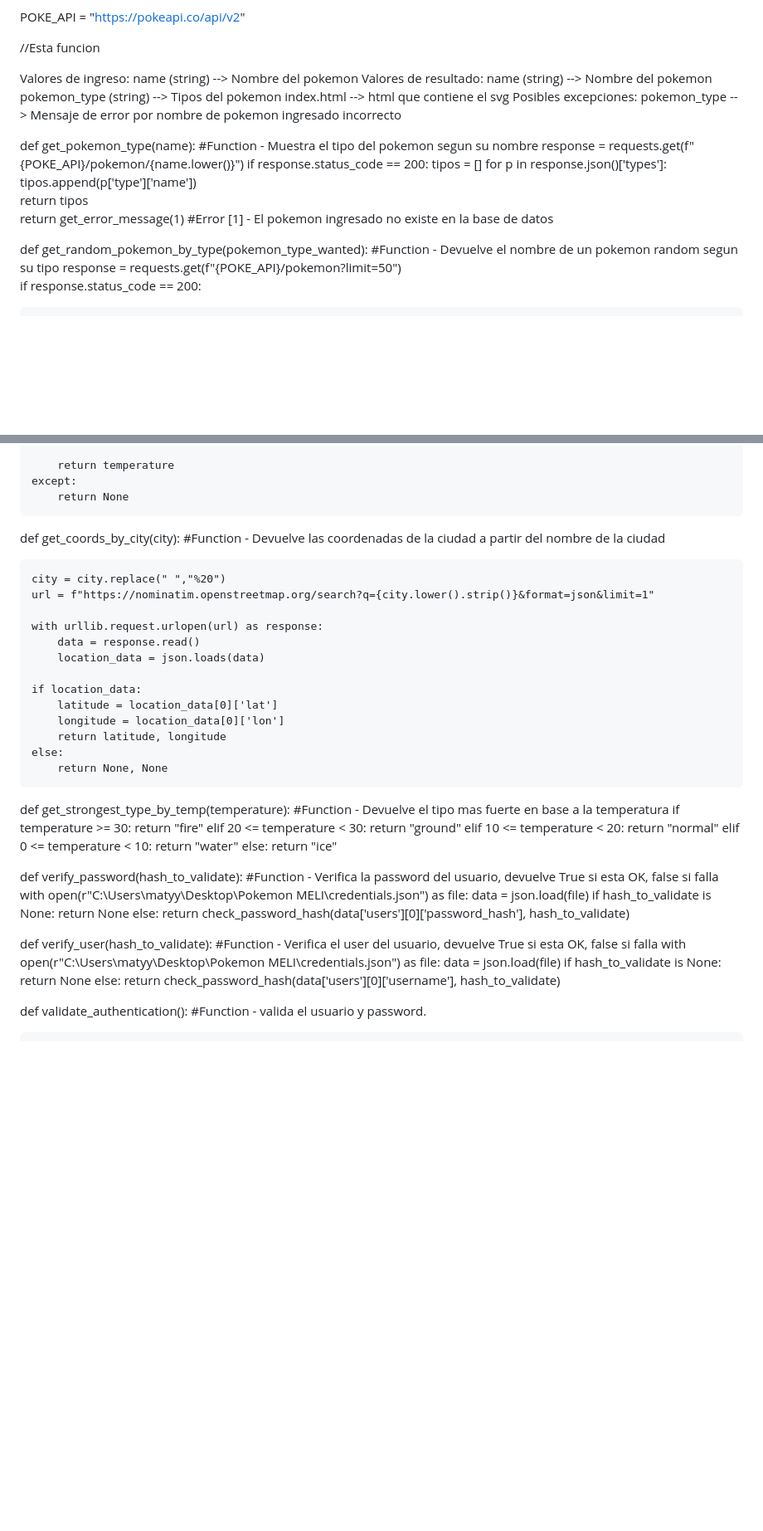
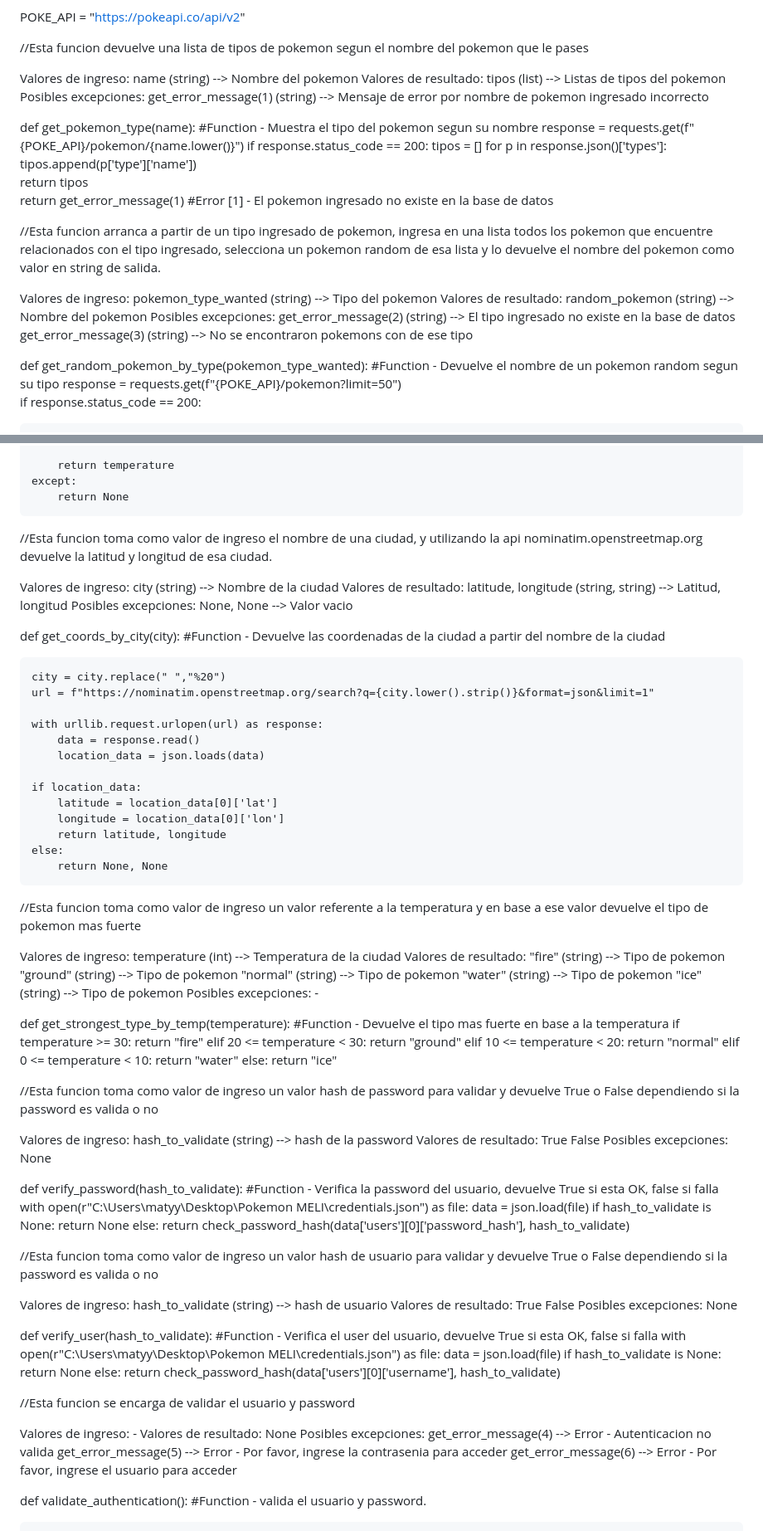
Before and after one commit to MatiasGabrielPaz/MeliMPazPoke, a Markdown page: README.md, 2 parts joined by grey strips. Shown: that part at 83% size. GitHub-like rendering; blank space fills up the shorter version.

```diff
--- a/README.md
+++ b/README.md
@@ -94,13 +94,11 @@ from werkzeug.security import check_password_hash
 
 POKE_API = "https://pokeapi.co/api/v2"
 
-//Esta funcion
+//Esta funcion devuelve una lista de tipos de pokemon segun el nombre del pokemon que le pases
 
 Valores de ingreso: name (string) --> Nombre del pokemon
-Valores de resultado: name (string) --> Nombre del pokemon
-                      pokemon_type (string) --> Tipos del pokemon
-                      index.html --> html que contiene el svg
-Posibles excepciones: pokemon_type --> Mensaje de error por nombre de pokemon ingresado incorrecto
+Valores de resultado: tipos (list) --> Listas de tipos del pokemon
+Posibles excepciones: get_error_message(1) (string) --> Mensaje de error por nombre de pokemon ingresado incorrecto
 
 def get_pokemon_type(name):                                                     #Function - Muestra el tipo del pokemon segun su nombre
     response = requests.get(f"{POKE_API}/pokemon/{name.lower()}")
@@ -110,6 +108,13 @@ def get_pokemon_type(name):
             tipos.append(p['type']['name'])
         return tipos
     return get_error_message(1)                                                 #Error [1] - El pokemon ingresado no existe en la base de datos
+
+//Esta funcion arranca a partir de un tipo ingresado de pokemon, ingresa en una lista todos los pokemon que encuentre relacionados con el tipo ingresado, selecciona un pokemon random de esa lista y lo devuelve el nombre del pokemon como valor en string de salida.
+
+Valores de ingreso: pokemon_type_wanted (string) --> Tipo del pokemon
+Valores de resultado: random_pokemon (string) --> Nombre del pokemon
+Posibles excepciones: get_error_message(2) (string) --> El tipo ingresado no existe en la base de datos
+                      get_error_message(3) (string) --> No se encontraron pokemons con de ese tipo
 
 def get_random_pokemon_by_type(pokemon_type_wanted):                            #Function - Devuelve el nombre de un pokemon random segun su tipo
     response = requests.get(f"{POKE_API}/pokemon?limit=50")
@@ -224,7 +257,11 @@ def get_temperature_by_city(city):
     except:
         return None
 
+//Esta funcion toma como valor de ingreso el nombre de una ciudad, y utilizando la api nominatim.openstreetmap.org devuelve la latitud y longitud de esa ciudad.
 
+Valores de ingreso: city (string) --> Nombre de la ciudad
+Valores de resultado: latitude, longitude (string, string) --> Latitud, longitud
+Posibles excepciones: None, None --> Valor vacio
 
 def get_coords_by_city(city):                                                   #Function - Devuelve las coordenadas de la ciudad a partir del nombre de la ciudad
 
@@ -242,6 +279,16 @@ def get_coords_by_city(city):
     else:
         return None, None
 
+//Esta funcion toma como valor de ingreso un valor referente a la temperatura y en base a ese valor devuelve el tipo de pokemon mas fuerte
+
+Valores de ingreso: temperature (int) --> Temperatura de la ciudad
+Valores de resultado: "fire" (string) --> Tipo de pokemon
+                      "ground" (string) --> Tipo de pokemon
+                      "normal" (string) --> Tipo de pokemon
+                      "water" (string) --> Tipo de pokemon
+                      "ice" (string) --> Tipo de pokemon
+Posibles excepciones: -
+
 def get_strongest_type_by_temp(temperature):                                    #Function - Devuelve el tipo mas fuerte en base a la temperatura
     if temperature >= 30:
         return "fire"
@@ -254,6 +301,12 @@ def get_strongest_type_by_temp(temperature):
     else:
         return "ice"
 
+//Esta funcion toma como valor de ingreso un valor hash de password para validar y devuelve True o False dependiendo si la password es valida o no
+
+Valores de ingreso: hash_to_validate (string) --> hash de la password
+Valores de resultado: True
+                      False
+Posibles excepciones: None
 
 def verify_password(hash_to_validate):                                          #Function - Verifica la password del usuario, devuelve True si esta OK, false si falla
     with open(r"C:\Users\matyy\Desktop\Pokemon MELI\credentials.json") as file:
@@ -263,6 +316,13 @@ def verify_password(hash_to_validate):
         else:
             return check_password_hash(data['users'][0]['password_hash'], hash_to_validate)
 
+//Esta funcion toma como valor de ingreso un valor hash de usuario para validar y devuelve True o False dependiendo si la password es valida o no
+
+Valores de ingreso: hash_to_validate (string) --> hash de usuario
+Valores de resultado: True
+                      False
+Posibles excepciones: None
+
 def verify_user(hash_to_validate):                                              #Function - Verifica el user del usuario, devuelve True si esta OK, false si falla
     with open(r"C:\Users\matyy\Desktop\Pokemon MELI\credentials.json") as file:
         data = json.load(file)
@@ -271,6 +331,13 @@ def verify_user(hash_to_validate):
         else:
             return check_password_hash(data['users'][0]['username'], hash_to_validate)
 
+//Esta funcion se encarga de validar el usuario y password
+
+Valores de ingreso: -
+Valores de resultado: None
+Posibles excepciones: get_error_message(4) --> Error - Autenticacion no valida
+                      get_error_message(5) --> Error - Por favor, ingrese la contrasenia para acceder
+                      get_error_message(6) --> Error - Por favor, ingrese el usuario para acceder
 
 def validate_authentication():                                                  #Function - valida el usuario y password.
 
```
Also changed, not shown: other parts of README.md (+29 -1 lines).
